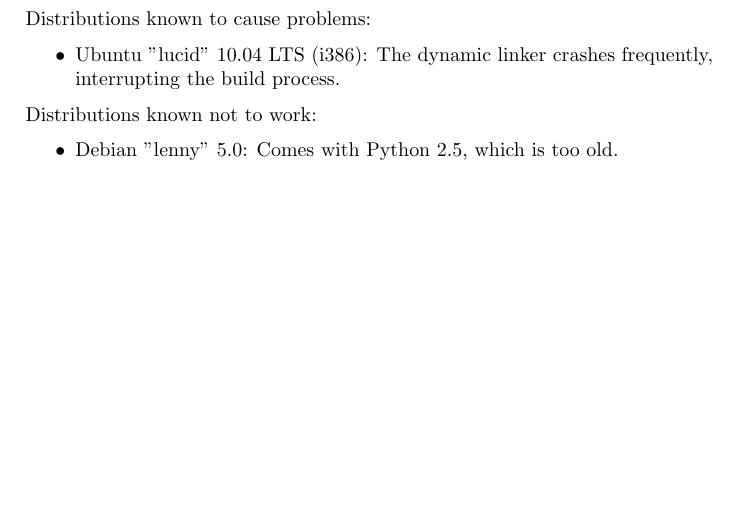
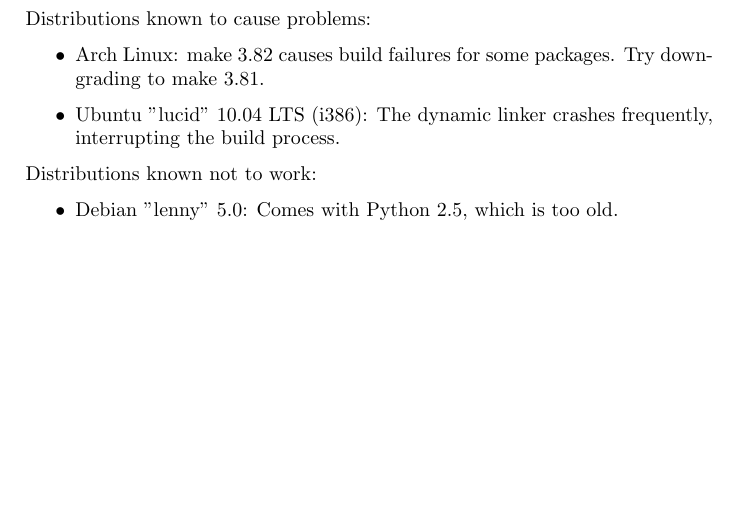
Before and after one commit to mtdcr/opendreambox, a LaTeX document (doc/opendreambox.tex): part of page 6 of 11, cut so that both start at the same text. Compiled offline with pdfLaTeX.

Commit message:
doc: mention Arch Linux and make 3.82

```diff
--- a/doc/opendreambox.tex
+++ b/doc/opendreambox.tex
@@ -221,6 +221,8 @@
    Distributions known to cause problems:
 
    \begin{itemize}
+     \item Arch Linux: make 3.82 causes build failures for some packages.
+           Try downgrading to make 3.81.
      \item Ubuntu "lucid" 10.04 LTS (i386): The dynamic linker crashes
            frequently, interrupting the build process.
    \end{itemize}
```
Also changed, not shown: doc/opendreambox.txt (+2 -0 lines), 1 other file.
